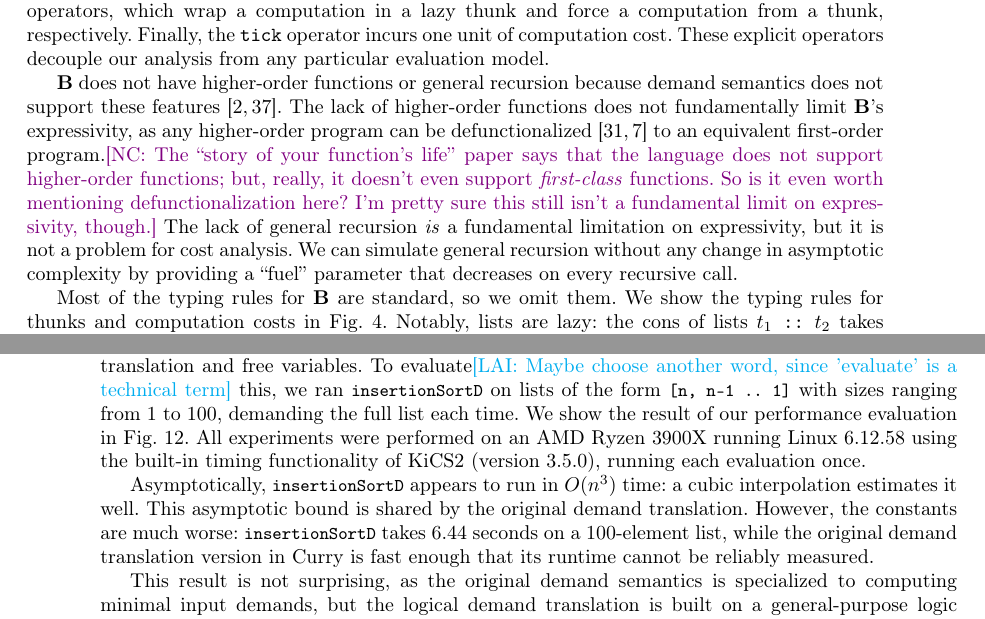
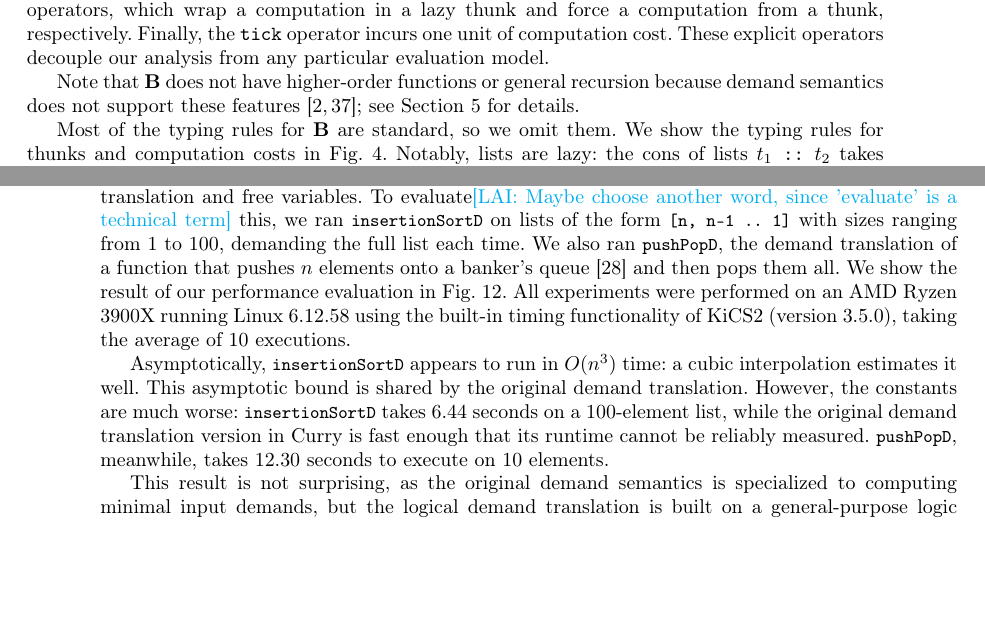
Before and after one commit to heraplem/logical-laziness-agda, a LaTeX paper (paper/paper.tex, which reads paper/case-study.tex, paper/translation.tex): two parts of pages 5 and 14 of 24, joined at a grey line, cut so that both start at the same text, the shorter picture padded with empty space. Compiled offline with pdfLaTeX.

Commit message:
paper | Add banker's queue case study

```diff
--- a/paper/case-study.tex
+++ b/paper/case-study.tex
@@ -186,14 +186,18 @@ input demand, performing poorly. On the other hand, our implementation in
 
 \paragraph{Performance.}
 
-Although the \transDname{} is simpler than the original demand translation,
-the question remains whether it is reasonably efficient, as it depends on the
-\transCname{} and free variables. To evaluate\lai{Maybe choose another word, since 'evaluate' is a technical term} this, we ran \cdc{insertionSortD}
-on lists of the form \cdc{[n, n-1 .. 1]} with sizes ranging from \(1\) to
-\(100\), demanding the full list each time. We show the result of our
+Although the \transDname{} is simpler than the original demand translation, the
+question remains whether it is reasonably efficient, as it depends on the
+\transCname{} and free variables. To evaluate\lai{Maybe choose another word,
+  since 'evaluate' is a technical term} this, we ran \cdc{insertionSortD} on
+lists of the form \cdc{[n, n-1 .. 1]} with sizes ranging from \(1\) to \(100\),
+demanding the full list each time. We also ran \cdc{pushPopD}, the demand
+translation of a function that pushes \(n\) elements onto a banker's
+queue~\cite{purely-functional} and then pops them all. We show the result of our
 performance evaluation in \cref{fig:insertionSortD_runtime}. All experiments
 were performed on an AMD Ryzen 3900X running Linux 6.12.58 using the built-in
-timing functionality of KiCS2 (version 3.5.0), running each evaluation once.
+timing functionality of KiCS2 (version 3.5.0), taking the average of 10
+executions.
 
 \begin{figure}[t]
   \centering
@@ -204,12 +209,11 @@ timing functionality of KiCS2 (version 3.5.0), running each evaluation once.
 
 Asymptotically, \cdc{insertionSortD} appears to run in \(O(n^3)\) time: a cubic
 interpolation estimates it well. This asymptotic bound is shared by the original
-demand translation.
-%, which, in the worst case, must call the pure \cdc{insertionSort} function \(n\) times.
-However, the constants are much worse: \cdc{insertionSortD} takes \(6.44\)
-seconds on a \(100\)-element list, while the
-original demand translation version in Curry is fast enough that its runtime cannot be
-reliably measured.
+demand translation. However, the constants are much worse: \cdc{insertionSortD}
+takes \(6.44\) seconds on a \(100\)-element list, while the original demand
+translation version in Curry is fast enough that its runtime cannot be reliably
+measured. \cdc{pushPopD}, meanwhile, takes \(12.30\) seconds to execute on
+\(10\) elements.
 
 This result is not surprising, as the original demand semantics is specialized
 to computing minimal input demands, but the \transDname{} is built on a
--- a/paper/translation.tex
+++ b/paper/translation.tex
@@ -34,21 +34,9 @@ respectively.
 Finally, the \( \ttickZ \) operator incurs one unit of computation cost. These
 explicit operators decouple our analysis from any particular evaluation model.
 
-\(\LB\) does not have higher-order functions or general recursion because
-demand semantics does not support these
-features~\cite{bjerner1989,demand-semantics}. The lack of higher-order functions
-does not fundamentally limit \(\LB\)'s expressivity, as any higher-order
-program can be
-defunctionalized~\cite{DBLP:conf/acm/Reynolds72,DBLP:conf/ppdp/DanvyN01} to an
-equivalent first-order program.\nc{The ``story of your function's life'' paper
-  says that the language does not support higher-order functions; but, really,
-  it doesn't even support \emph{first-class} functions. So is it even worth
-  mentioning defunctionalization here? I'm pretty sure this still isn't a
-  fundamental limit on expressivity, though.} The lack of general recursion
-\emph{is} a fundamental limitation on expressivity, but it is not a problem for
-cost analysis. We can simulate general recursion without any change in
-asymptotic complexity by providing a ``fuel'' parameter that decreases on every
-recursive call.
+Note that \(\LB\) does not have higher-order functions or general recursion
+because demand semantics does not support these
+features~\cite{bjerner1989,demand-semantics}; see \cref{sec:equiv} for details.
 
 \begin{figure}[t]
 \begin{center}
```
Also changed, not shown: paper/limitations.tex (+8 -6 lines), paper/Figs/insertionSortD_runtime.png, paper/case-study.tex (5 more changed lines), 2 other files.
